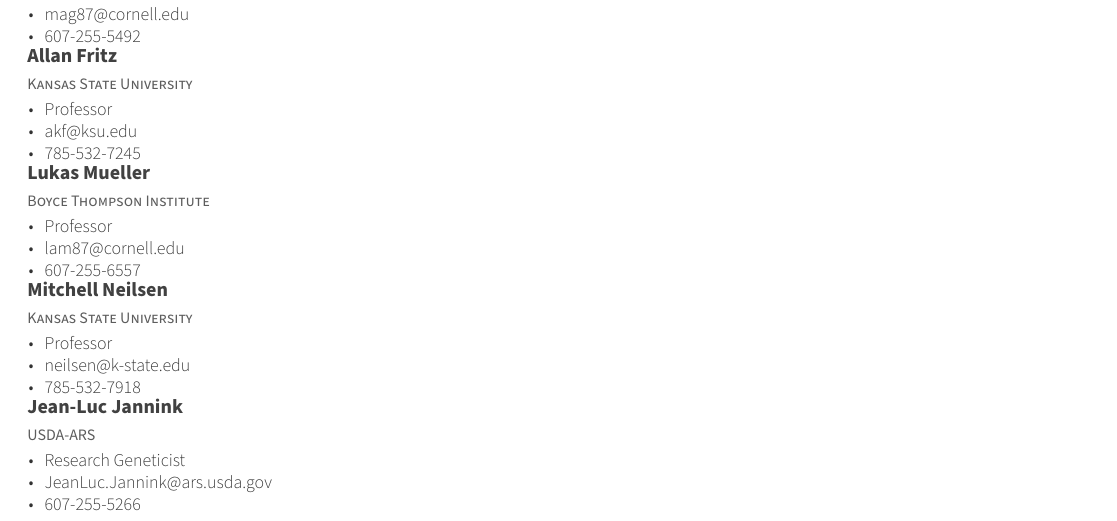
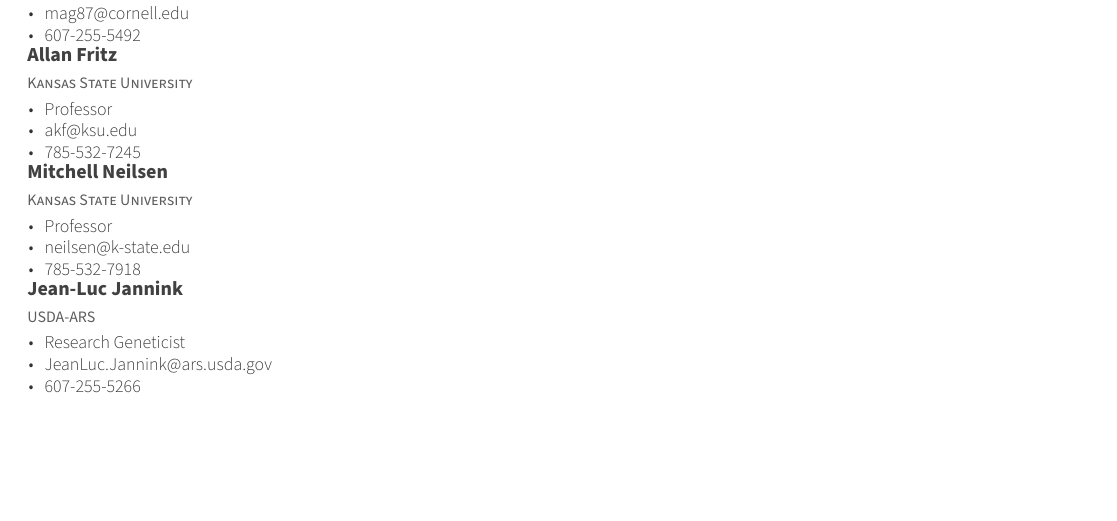
Before and after one commit to trife/cv, a LaTeX CV (cv.tex, which reads cv/references.tex): part of page 8 of 8 before the commit and part of page 7 of 7 after it, cut so that both start at the same text, the shorter picture padded with empty space. Compiled offline with XeLaTeX.

Commit message:
organization

```diff
--- a/cv/references.tex
+++ b/cv/references.tex
@@ -51,18 +51,18 @@
     }
 
 %---------------------------------------------------------
-  \cventry
-    {Boyce Thompson Institute} % Degree
-    {Lukas Mueller} % Institution
-    {} % Location
-    {} % Date(s)
-    {
-      \begin{cvitems} % Description(s) bullet points
-        \item {Professor}
-        \item {lam87@cornell.edu}
-        \item {607-255-6557}
-      \end{cvitems}
-    }
+%  \cventry
+%    {Boyce Thompson Institute} % Degree
+%    {Lukas Mueller} % Institution
+%    {} % Location
+%    {} % Date(s)
+%    {
+%      \begin{cvitems} % Description(s) bullet points
+%        \item {Professor}
+%        \item {lam87@cornell.edu}
+%        \item {607-255-6557}
+%      \end{cvitems}
+%    }
 
 %---------------------------------------------------------
   \cventry
```
Also changed, not shown: cv.tex (+0 -1 lines).
